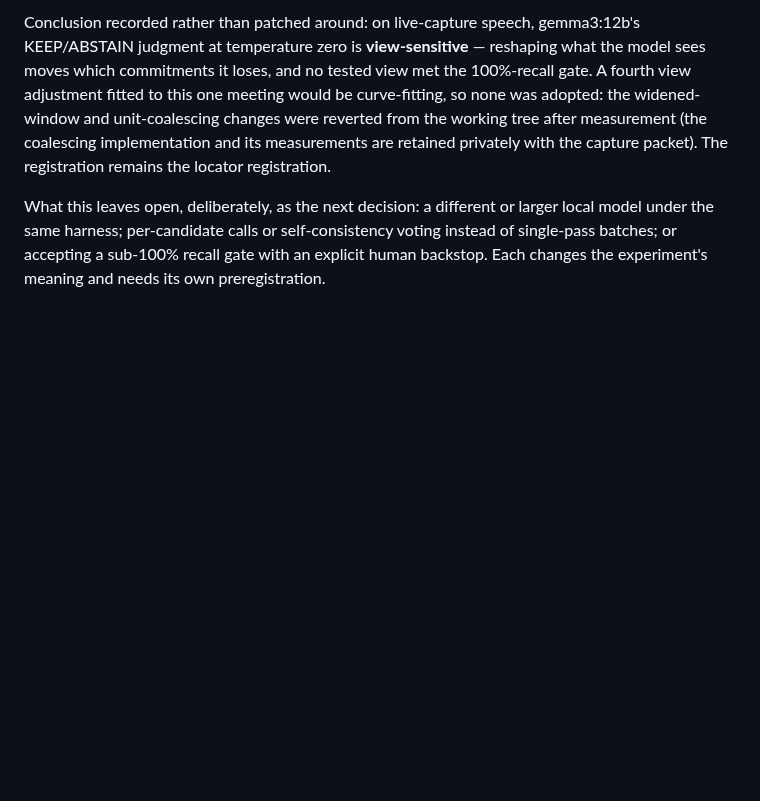
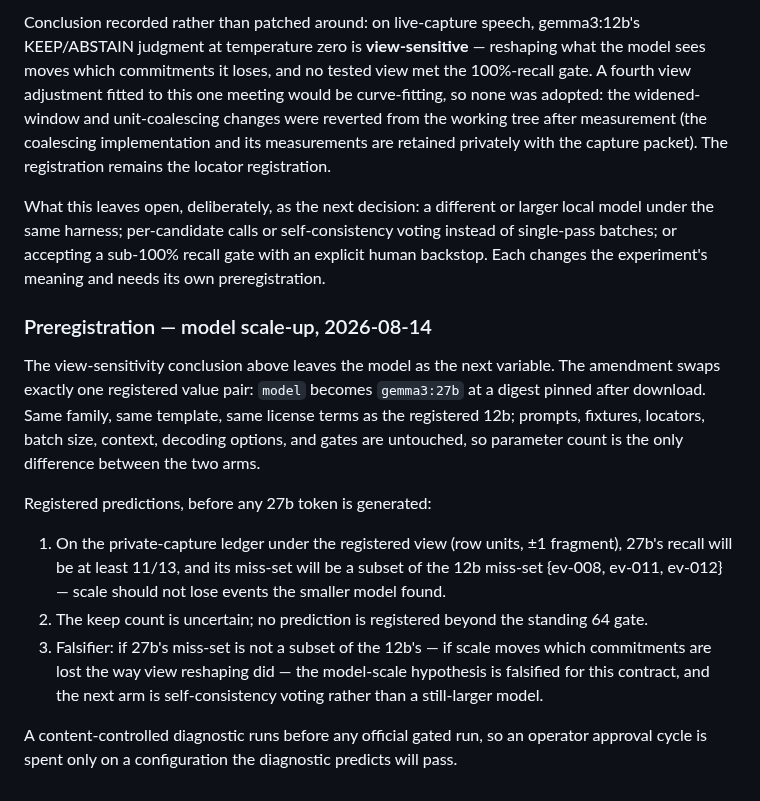
Before and after one commit to nino-chavez/meeting-notes-local, a Markdown page: notes/EVAL.md, the part around the change. Drawn GitHub-style; blank space fills up the shorter version.

Commit message:
docs(notes): preregister the gemma3:27b scale-up arm
Model is the next variable after the view-sensitivity conclusion. The
amendment will swap only the registered model and digest; predictions
and the falsifier are recorded before any 27b token is generated:
recall at least 11/13 on the capture ledger with a miss-set that is a
subset of the 12b's, or the scale hypothesis is falsified and the next
arm is self-consistency voting.

Co-Authored-By: Claude Fable 5 <noreply@anthropic.com>

```diff
--- a/notes/EVAL.md
+++ b/notes/EVAL.md
@@ -2299,3 +2299,29 @@ larger local model under the same harness; per-candidate calls or
 self-consistency voting instead of single-pass batches; or accepting a
 sub-100% recall gate with an explicit human backstop. Each changes the
 experiment's meaning and needs its own preregistration.
+
+### Preregistration — model scale-up, 2026-08-14
+
+The view-sensitivity conclusion above leaves the model as the next variable.
+The amendment swaps exactly one registered value pair: `model` becomes
+`gemma3:27b` at a digest pinned after download. Same family, same template,
+same license terms as the registered 12b; prompts, fixtures, locators, batch
+size, context, decoding options, and gates are untouched, so parameter count
+is the only difference between the two arms.
+
+Registered predictions, before any 27b token is generated:
+
+1. On the private-capture ledger under the registered view (row units, ±1
+   fragment), 27b's recall will be at least 11/13, and its miss-set will be
+   a subset of the 12b miss-set {ev-008, ev-011, ev-012} — scale should not
+   lose events the smaller model found.
+2. The keep count is uncertain; no prediction is registered beyond the
+   standing 64 gate.
+3. Falsifier: if 27b's miss-set is not a subset of the 12b's — if scale moves
+   which commitments are lost the way view reshaping did — the
+   model-scale hypothesis is falsified for this contract, and the next arm is
+   self-consistency voting rather than a still-larger model.
+
+A content-controlled diagnostic runs before any official gated run, so an
+operator approval cycle is spent only on a configuration the diagnostic
+predicts will pass.
```
